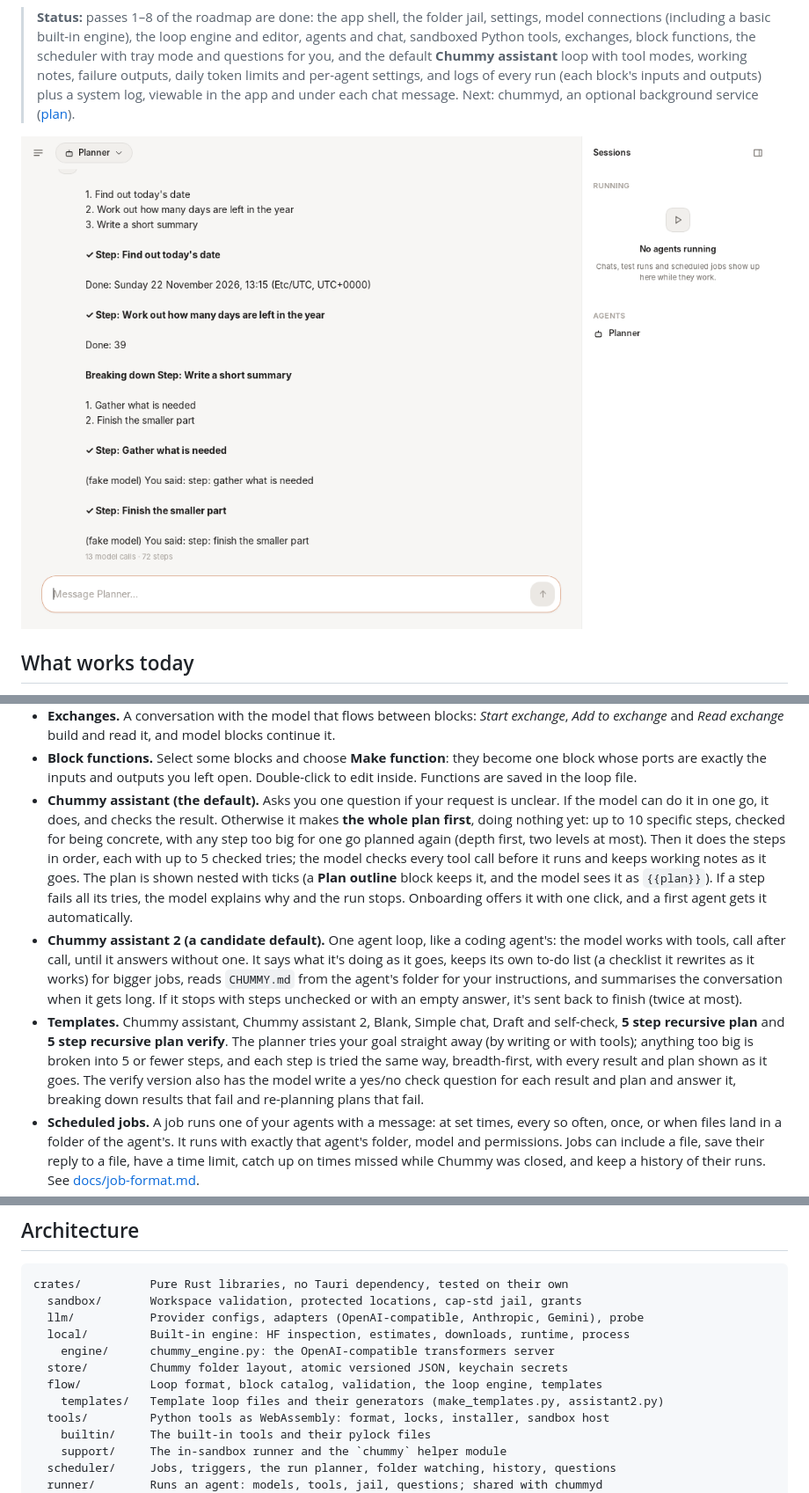
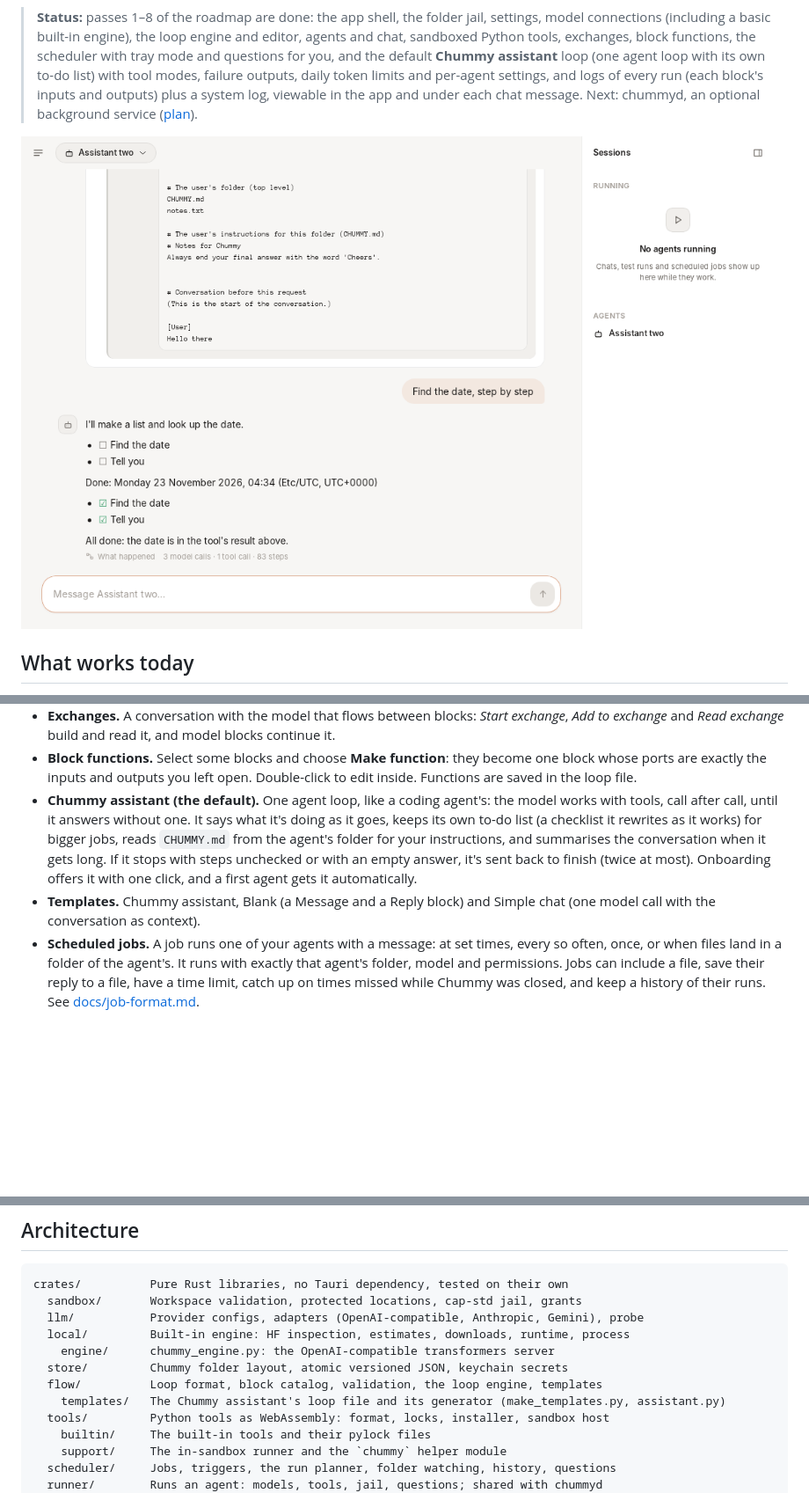
Before and after one commit to friendlylabz/Chummy, a Markdown page: README.md, 3 parts joined by grey strips. Shown at 88% size. Drawn GitHub-style; pictures changed too: docs/screenshot-assistant-chat.png (added), docs/screenshot-plan-chat.png (deleted); blank space fills up the shorter version.

```diff
--- a/README.md
+++ b/README.md
@@ -13,13 +13,13 @@ until you say so.
 > jail, settings, model connections (including a basic built-in engine), the
 > loop engine and editor, agents and chat, sandboxed Python tools, exchanges,
 > block functions, the scheduler with tray mode and questions for you, and
-> the default **Chummy assistant** loop with tool modes, working notes,
+> the default **Chummy assistant** loop (one agent loop with its own to-do list) with tool modes,
 > failure outputs, daily token limits and per-agent settings, and logs of
 > every run (each block's inputs and outputs) plus a system log, viewable in
 > the app and under each chat message. Next: chummyd,
 > an optional background service ([plan](docs/chummyd-plan.md)).
 
-![The 5 step recursive plan answering in chat, using tools](docs/screenshot-plan-chat.png)
+![The Chummy assistant at work in chat: what it's doing, its to-do list, a tool call and the result](docs/screenshot-assistant-chat.png)
 
 ## What works today
 
@@ -99,32 +99,16 @@ until you say so.
 - **Block functions.** Select some blocks and choose **Make function**: they
   become one block whose ports are exactly the inputs and outputs you left
   open. Double-click to edit inside. Functions are saved in the loop file.
-- **Chummy assistant (the default).** Asks you one question if your request
-  is unclear. If the model can do it in one go, it does, and checks the
-  result. Otherwise it makes **the whole plan first**, doing nothing yet: up
-  to 10 specific steps, checked for being concrete, with any step too big for
-  one go planned again (depth first, two levels at most). Then it does the
-  steps in order, each with up to 5 checked tries; the model checks every
-  tool call before it runs and keeps working notes as it goes. The plan is
-  shown nested with ticks (a **Plan outline** block keeps it, and the model
-  sees it as `{{plan}}`). If a step fails all its tries, the model explains
-  why and the run stops. Onboarding offers it with one click, and a first
-  agent gets it automatically.
-- **Chummy assistant 2 (a candidate default).** One agent loop, like a
-  coding agent's: the model works with tools, call after call, until it
-  answers without one. It says what it's doing as it goes, keeps its own
-  to-do list (a checklist it rewrites as it works) for bigger jobs, reads
-  `CHUMMY.md` from the agent's folder for your instructions, and summarises
-  the conversation when it gets long. If it stops with steps unchecked or
-  with an empty answer, it's sent back to finish (twice at most).
-- **Templates.** Chummy assistant, Chummy assistant 2, Blank, Simple chat, Draft and self-check, **5 step
-  recursive plan** and **5 step recursive plan verify**. The planner tries
-  your goal straight away (by writing or with tools); anything too big is
-  broken into 5 or fewer steps, and each step is tried the same way,
-  breadth-first, with every result and plan shown as it goes. The verify
-  version also has the model write a yes/no check question for each result
-  and plan and answer it, breaking down results that fail and re-planning
-  plans that fail.
+- **Chummy assistant (the default).** One agent loop, like a coding
+  agent's: the model works with tools, call after call, until it answers
+  without one. It says what it's doing as it goes, keeps its own to-do list
+  (a checklist it rewrites as it works) for bigger jobs, reads `CHUMMY.md`
+  from the agent's folder for your instructions, and summarises the
+  conversation when it gets long. If it stops with steps unchecked or with
+  an empty answer, it's sent back to finish (twice at most). Onboarding
+  offers it with one click, and a first agent gets it automatically.
+- **Templates.** Chummy assistant, Blank (a Message and a Reply block) and
+  Simple chat (one model call with the conversation as context).
 - **Scheduled jobs.** A job runs one of your agents with a message: at set
   times, every so often, once, or when files land in a folder of the
   agent's. It runs with exactly that agent's folder, model and permissions.
@@ -272,7 +256,7 @@ crates/          Pure Rust libraries, no Tauri dependency, tested on their own
     engine/      chummy_engine.py: the OpenAI-compatible transformers server
   store/         Chummy folder layout, atomic versioned JSON, keychain secrets
   flow/          Loop format, block catalog, validation, the loop engine, templates
-    templates/   Template loop files and their generators (make_templates.py, assistant2.py)
+    templates/   The Chummy assistant's loop file and its generator (make_templates.py, assistant.py)
   tools/         Python tools as WebAssembly: format, locks, installer, sandbox host
     builtin/     The built-in tools and their pylock files
     support/     The in-sandbox runner and the `chummy` helper module
```
Also changed, not shown: other parts of README.md (+1 -1 lines), docs/loop-format.md (+8 -87 lines), docs/screenshot-assistant.png, 14 other files.
